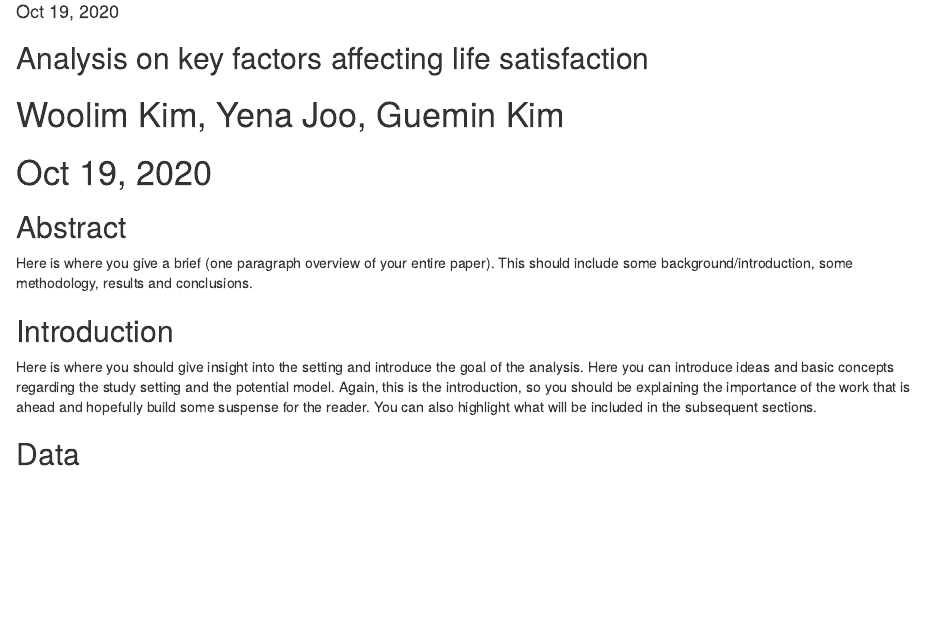
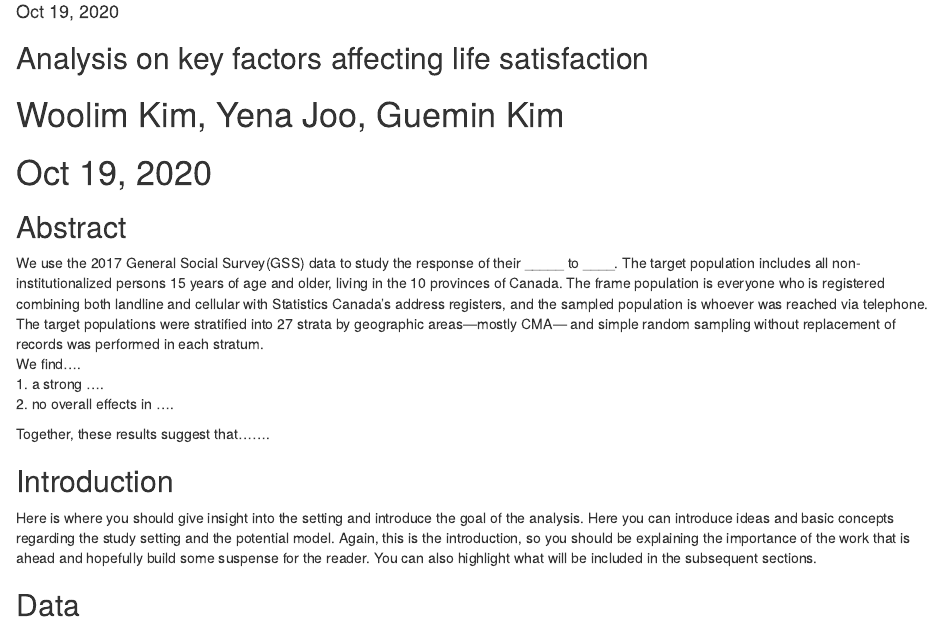
Before and after one commit to Guemin/Analysis_on_factors_affecting_life_satisfaction, an R Markdown document (ProblemSet2-template.Rmd): the page in a window 1100 px wide, from 100 px down. Rendered offline with R 4.5, knitr and Pandoc, with nearby package versions; both versions are drawn in the output format of the newer one; some code elsewhere in the file could not run offline.

Commit message:
abstract rough outline

````diff
--- a/ProblemSet2-template.Rmd
+++ b/ProblemSet2-template.Rmd
@@ -2,7 +2,9 @@
 title: "Analysis on key factors affecting life satisfaction"
 author: "Woolim Kim, Yena Joo, Guemin Kim"
 date: "Oct 19, 2020"
-output: pdf_document
+output:
+  html_document:
+    df_print: paged
 ---
 
 ```{r setup, include=FALSE}
@@ -18,7 +20,12 @@ data <- read_csv("gss.csv")
 
 ## Abstract
 
-Here is where you give a brief (one paragraph overview of your entire paper). This should include some background/introduction, some methodology, results and conclusions.
+We use the 2017 General Social Survey(GSS) data to study the response of their _____ to ____. The target population includes all non-institutionalized persons 15 years of age and older, living in the 10 provinces of Canada. The frame population is everyone who is registered combining both landline and cellular with Statistics Canada’s address registers, and the sampled population is whoever was reached via telephone. The target populations were stratified into 27 strata by geographic areas—mostly CMA— and simple random sampling without replacement of records was performed in each stratum.
+We find….
+1. a strong ….
+2. no overall effects in ….
+
+Together, these results suggest that…….
 
 ## Introduction
 
````
